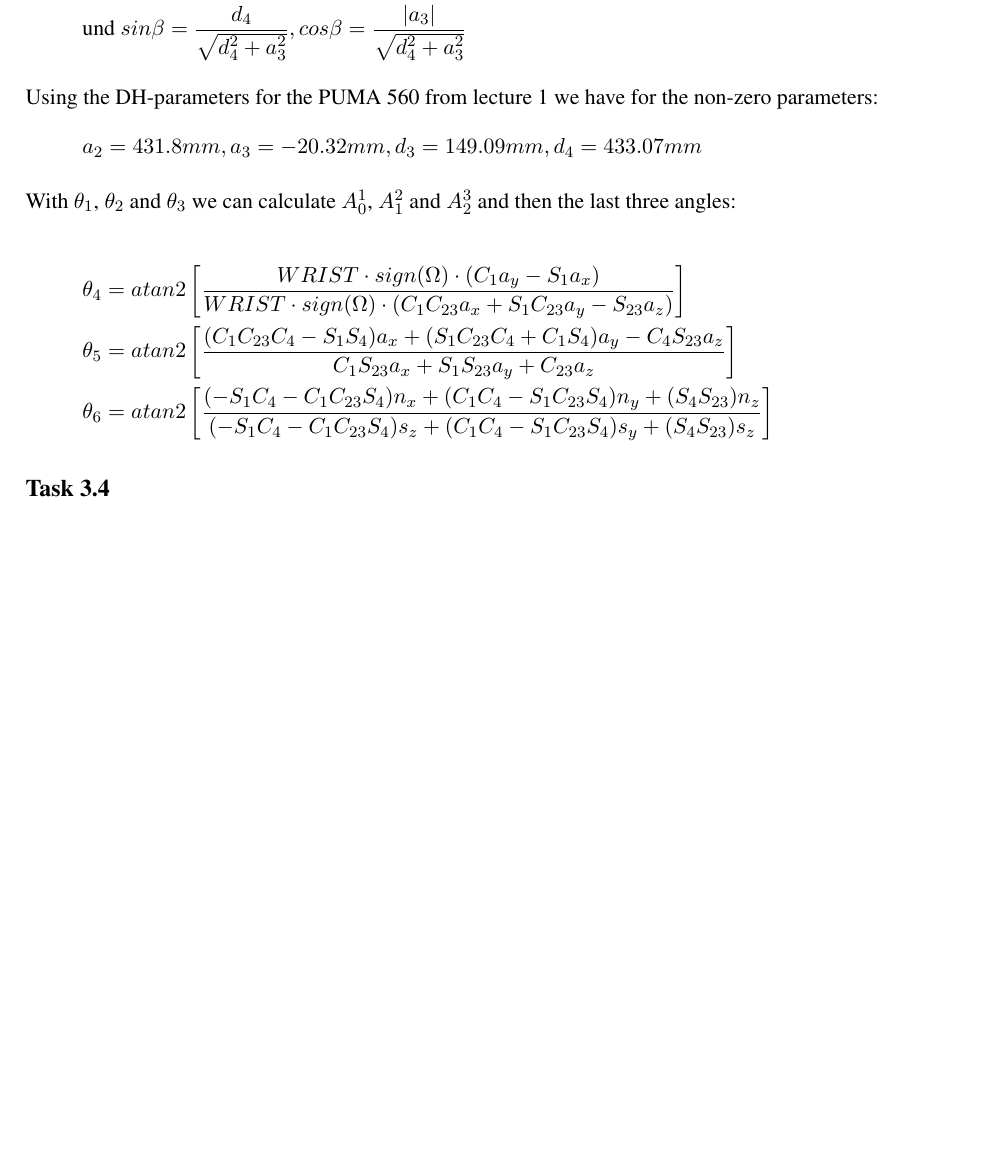
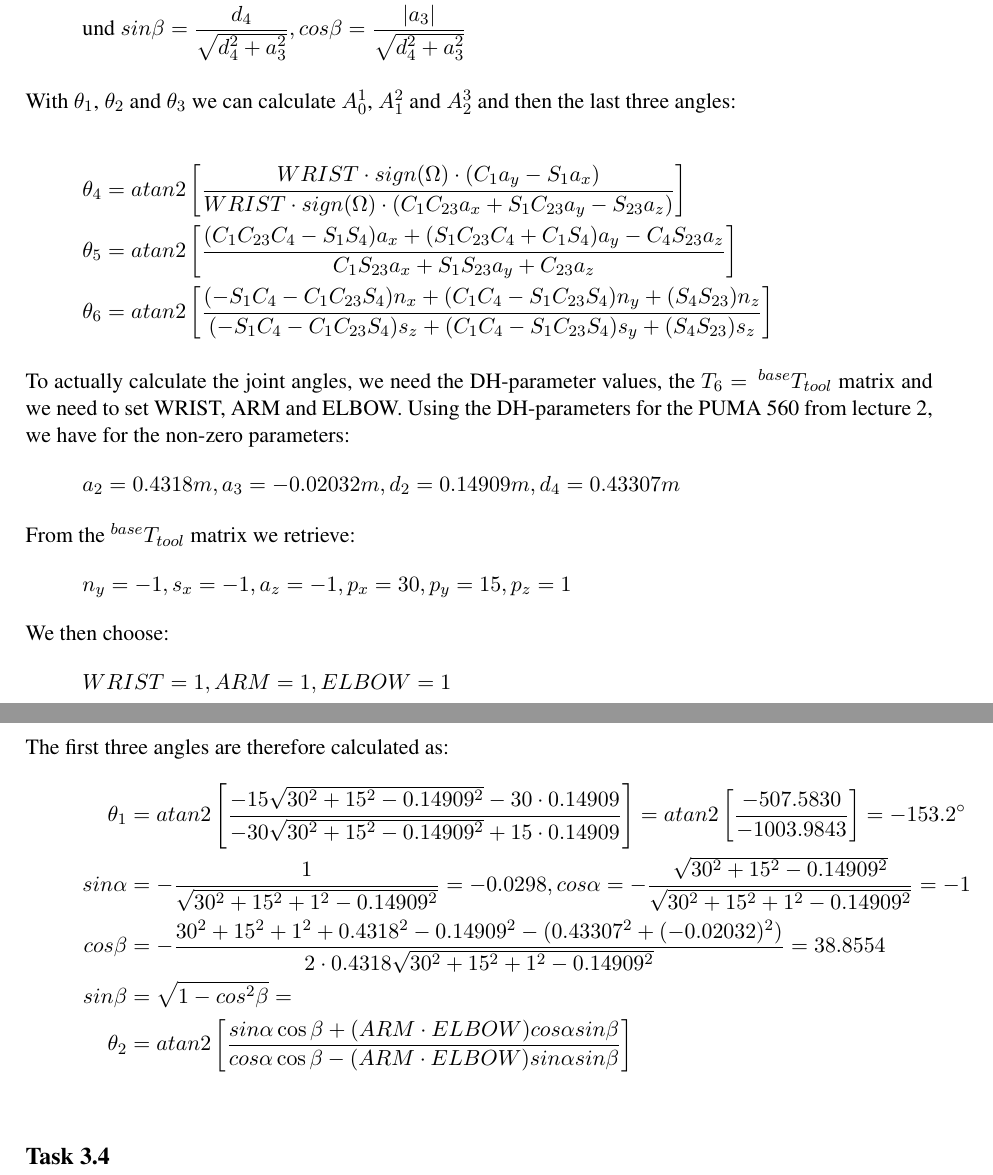
Before and after one commit to Fabse92/RobotTechnology, a LaTeX problem sheet (Assignment3/Assignment3.tex, which reads Assignment3/Task_3_3.tex): part of page 3 of 3 before the commit and two parts of pages 3 and 4 of 4 after it, the two joined at a grey line, cut so that both start at the same text, the shorter picture padded with empty space. Compiled offline with pdfLaTeX.

Commit message:
3.3.3 weiter

```diff
--- a/Assignment3/Task_3_3.tex
+++ b/Assignment3/Task_3_3.tex
@@ -115,11 +115,6 @@ The equations to calculate the joint angles can be retrieved from the given mate
 \text{und } sin\beta &= \frac{d_4}{\sqrt{d_4^2+a_3^2}}, cos\beta = \frac{|a_3|}{\sqrt{d_4^2+a_3^2}}
 \end{align*}
 
-Using the DH-parameters for the PUMA 560 from lecture 1 we have for the non-zero parameters:
-\begin{align*}
-a_2 &= 431.8mm, a_3=-20.32mm, d_3=149.09mm, d_4=433.07mm
-\end{align*}
-
 With $\theta_1$, $\theta_2$ and $\theta_3$ we can calculate $A_0^1$, $A_1^2$ and $A_2^3$ and then the last three angles:
 
 \begin{align*}
@@ -127,3 +122,25 @@ With $\theta_1$, $\theta_2$ and $\theta_3$ we can calculate $A_0^1$, $A_1^2$ and
 \theta_5 &=atan2\left[\frac{(C_1C_{23}C_4-S_1S_4)a_x+(S_1C_{23}C_4+C_1S_4)a_y-C_4S_{23}a_z}{C_1S_{23}a_x+S_1S_{23}a_y+C_{23}a_z}\right]\\
 \theta_6 &=atan2\left[\frac{(-S_1C_4-C_1C_{23}S_4)n_x+(C_1C_4-S_1C_{23}S_4)n_y+(S_4S_{23})n_z}{(-S_1C_4-C_1C_{23}S_4)s_z+(C_1C_4-S_1C_{23}S_4)s_y+(S_4S_{23})s_z}\right]
 \end{align*}
+
+To actually calculate the joint angles, we need the DH-parameter values, the $T_6=\,^{base}T_{tool}$ matrix and we need to set WRIST, ARM and ELBOW.
+Using the DH-parameters for the PUMA 560 from lecture 2, we have for the non-zero parameters:
+\begin{align*}
+a_2 &= 0.4318m, a_3=-0.02032m, d_2=0.14909m, d_4=0.43307m
+\end{align*}
+From the $^{base}T_{tool}$ matrix we retrieve:
+\begin{align*}
+n_y = -1, s_x = -1, a_z = -1, p_x = 30, p_y = 15, p_z = 1
+\end{align*}
+We then choose:
+\begin{align*}
+WRIST = 1, ARM = 1, ELBOW = 1
+\end{align*}
+The first three angles are therefore calculated as:
+\begin{align*}
+\theta_1 &=atan2\left[\frac{-15\sqrt{30^2+15^2-0.14909^2}-30\cdot 0.14909}{-30\sqrt{30^2+15^2-0.14909^2}+15\cdot 0.14909}\right] = atan2\left[\frac{-507.5830}{-1003.9843}\right] = -153.2\degree\\
+sin\alpha &= -\frac{1}{\sqrt{30^2+15^2+1^2-0.14909^2}} =-0.0298, cos\alpha = -\frac{\sqrt{30^2+15^2-0.14909^2}}{\sqrt{30^2+15^2+1^2-0.14909^2}} = -1\\
+cos\beta &= -\frac{30^2+15^2+1^2+0.4318^2-0.14909^2-(0.43307^2+(-0.02032)^2)}{2\cdot 0.4318\sqrt{30^2+15^2+1^2-0.14909^2}} = 38.8554\\
+sin\beta &= \sqrt{1-cos^2\beta} = \\
+\theta_2 &=atan2\left[\frac{sin\alpha\cos\beta+(ARM\cdot ELBOW)cos\alpha sin\beta}{cos\alpha\cos\beta-(ARM\cdot ELBOW)sin\alpha sin\beta}\right]\\
+\end{align*}
```
Also changed, not shown: Assignment3/Task_3_3.tex (2 more changed lines).
